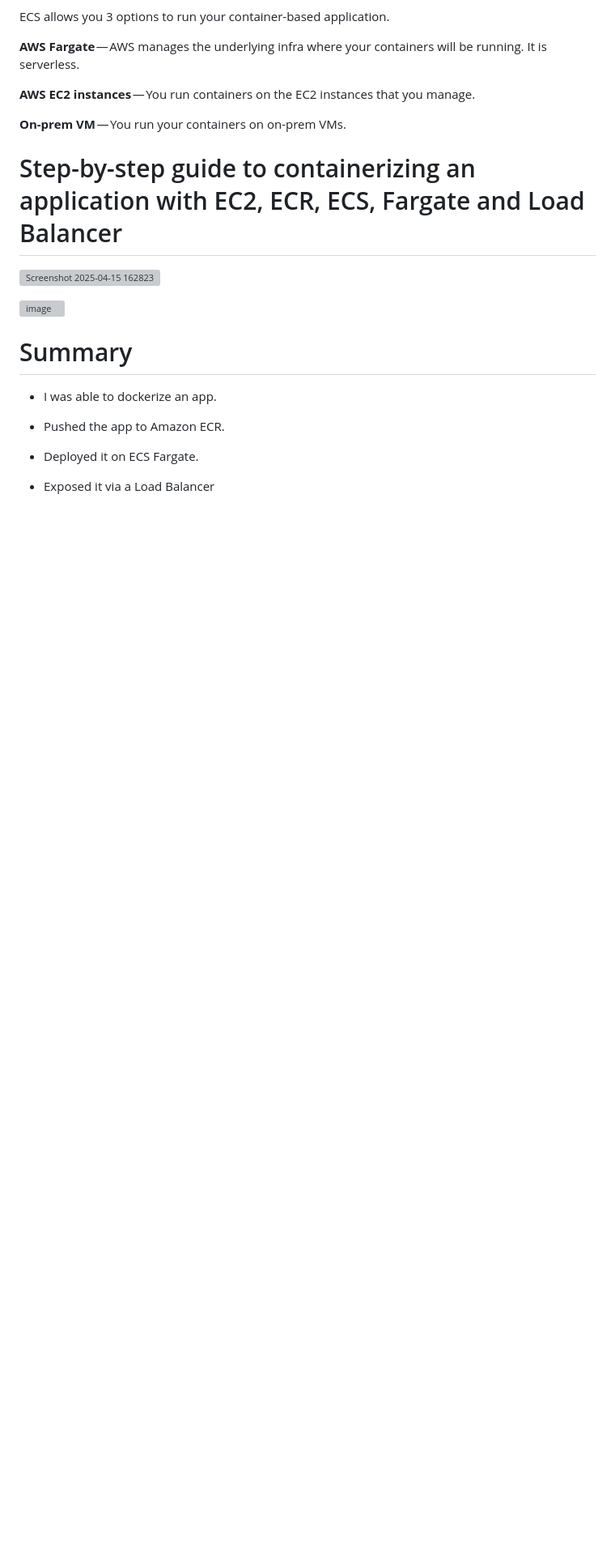
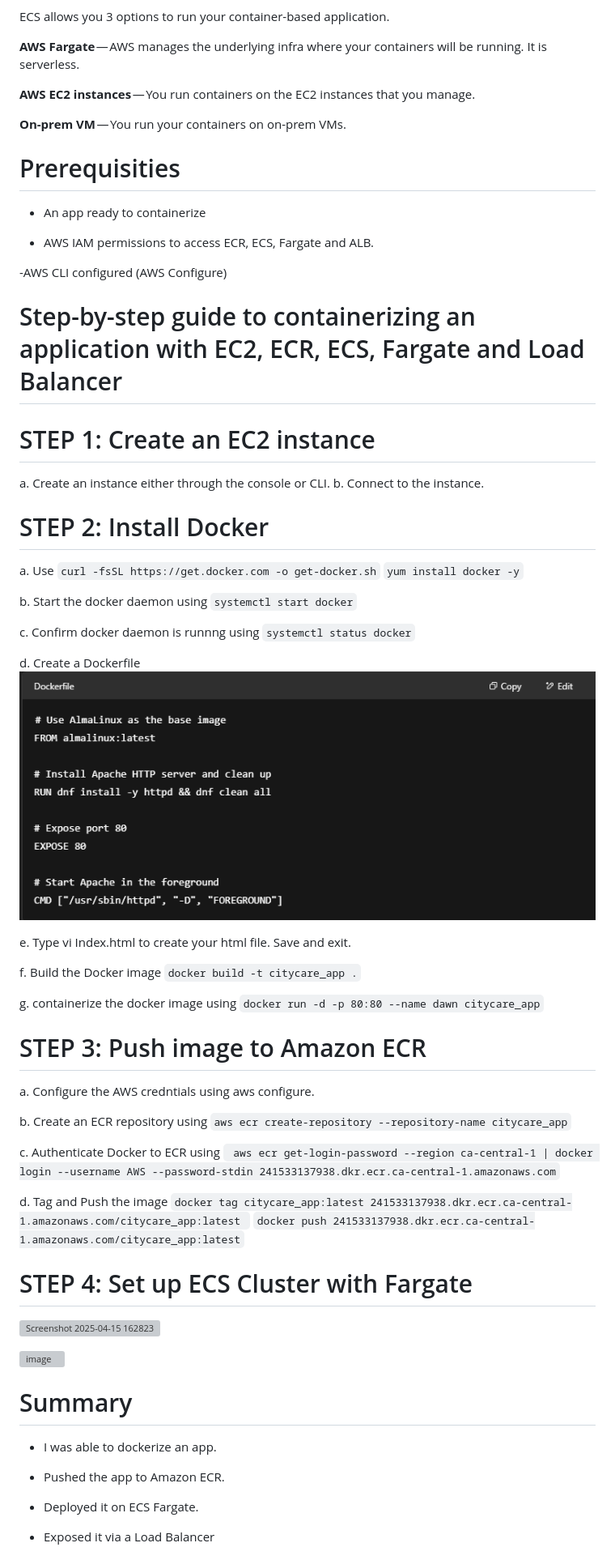
Before and after one commit to MegBanj001/Application-Containerization-with-EC2-ECR-ECS-Fargate-and-Load-Balancing, a Markdown page: Files/README.md, the part around the change. Shown: that part at 81% size. GitHub-like rendering; pictures changed too: Files/image.png (added); blank space fills up the shorter version; grey boxes are pictures that could not be loaded.

```diff
--- a/Files/README.md
+++ b/Files/README.md
@@ -37,7 +37,54 @@ ECS allows you 3 options to run your container-based application.
 
 **On-prem VM** — You run your containers on on-prem VMs.
 
+# Prerequisities
+
+- An app ready to containerize
+
+- AWS IAM permissions to access ECR, ECS, Fargate and ALB.
+
+-AWS CLI configured (AWS Configure)
+
+
 # Step-by-step guide to containerizing an application with EC2, ECR, ECS, Fargate and Load Balancer
+
+# STEP 1: Create an EC2 instance
+
+a. Create an instance either through the console or CLI.
+b. Connect to the instance.
+
+# STEP 2: Install Docker
+a. Use `curl -fsSL https://get.docker.com -o get-docker.sh`
+`yum install docker -y`
+
+b. Start the docker daemon using `systemctl start docker`
+
+c. Confirm docker daemon is runnng using `systemctl status docker`
+
+d. Create a Dockerfile
+![alt text](image.png)
+
+e. Type vi Index.html to create your html file. Save and exit.
+
+f. Build the Docker image
+`docker build -t citycare_app .`
+
+g. containerize the docker image using `docker run -d -p 80:80 --name dawn citycare_app`
+
+# STEP 3: Push image to Amazon ECR
+a. Configure the AWS credntials using aws configure.
+
+b. Create an ECR repository using `aws ecr create-repository --repository-name citycare_app`
+
+c. Authenticate Docker to ECR using ` aws ecr get-login-password --region ca-central-1 | docker login --username AWS --password-stdin 241533137938.dkr.ecr.ca-central-1.amazonaws.com`
+
+d. Tag and Push the image
+`docker tag citycare_app:latest 241533137938.dkr.ecr.ca-central-1.amazonaws.com/citycare_app:latest
+`
+`docker push 241533137938.dkr.ecr.ca-central-1.amazonaws.com/citycare_app:latest`
+
+# STEP 4: Set up ECS Cluster with Fargate
+
 
 
 
```
